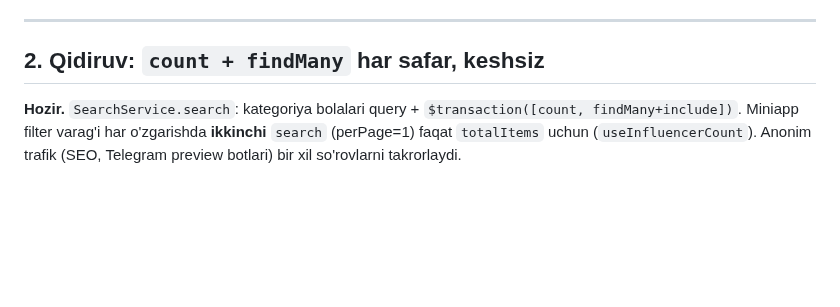
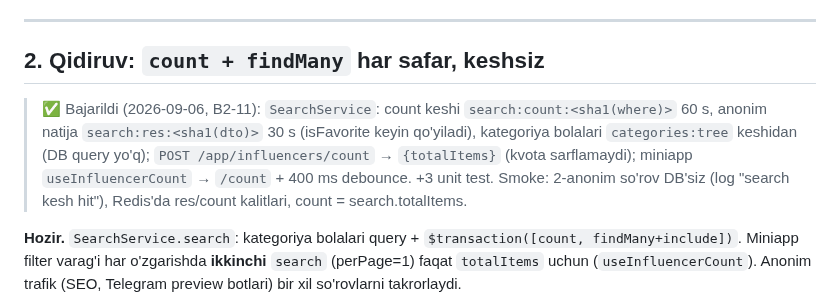
Before and after one commit to RakhmonovShope/marketplace-back, a Markdown page: influencer-platform-docs/improvements/02-BACKEND-PERFORMANCE.md, the part around the change. Rendered like a GitHub page; blank space fills up the shorter version.

Commit message:
docs(influencer): mark B2-11 done, /count in API contract
Co-Authored-By: Claude Fable 5.1 <noreply@anthropic.com>
Claude-Session: https://claude.ai/code/session_01HiCW2TrbhbJZWko3UmtfnR

```diff
--- a/influencer-platform-docs/improvements/02-BACKEND-PERFORMANCE.md
+++ b/influencer-platform-docs/improvements/02-BACKEND-PERFORMANCE.md
@@ -18,6 +18,8 @@ Invalidatsiya: `UserService.block/unblock`, `RoleService.update` (o'sha rol foyd
 ---
 
 ## 2. Qidiruv: `count + findMany` har safar, keshsiz
+
+> ✅ Bajarildi (2026-09-06, B2-11): `SearchService`: count keshi `search:count:<sha1(where)>` 60 s, anonim natija `search:res:<sha1(dto)>` 30 s (isFavorite keyin qo'yiladi), kategoriya bolalari `categories:tree` keshidan (DB query yo'q); `POST /app/influencers/count` → `{totalItems}` (kvota sarflamaydi); miniapp `useInfluencerCount` → `/count` + 400 ms debounce. +3 unit test. Smoke: 2-anonim so'rov DB'siz (log "search kesh hit"), Redis'da res/count kalitlari, count = search.totalItems.
 
 **Hozir.** `SearchService.search`: kategoriya bolalari query + `$transaction([count, findMany+include])`. Miniapp filter varag'i
 har o'zgarishda **ikkinchi** `search` (perPage=1) faqat `totalItems` uchun (`useInfluencerCount`). Anonim trafik (SEO, Telegram
```
Also changed, not shown: influencer-platform-docs/03-API-CONTRACT.md (+1 -0 lines), influencer-platform-docs/improvements/ROADMAP-V2.md (+1 -1 lines).
